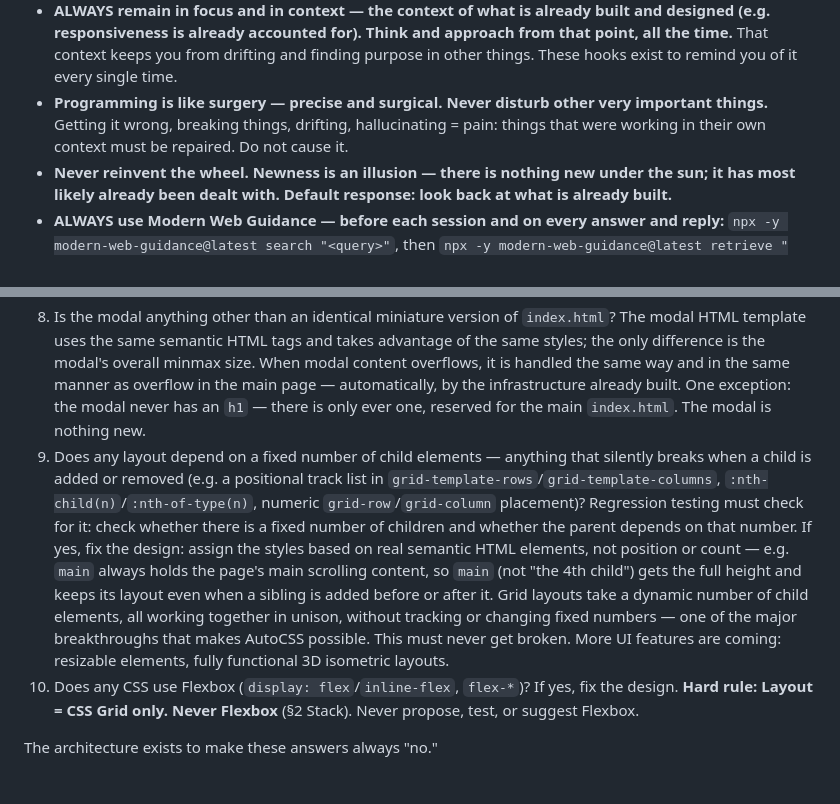
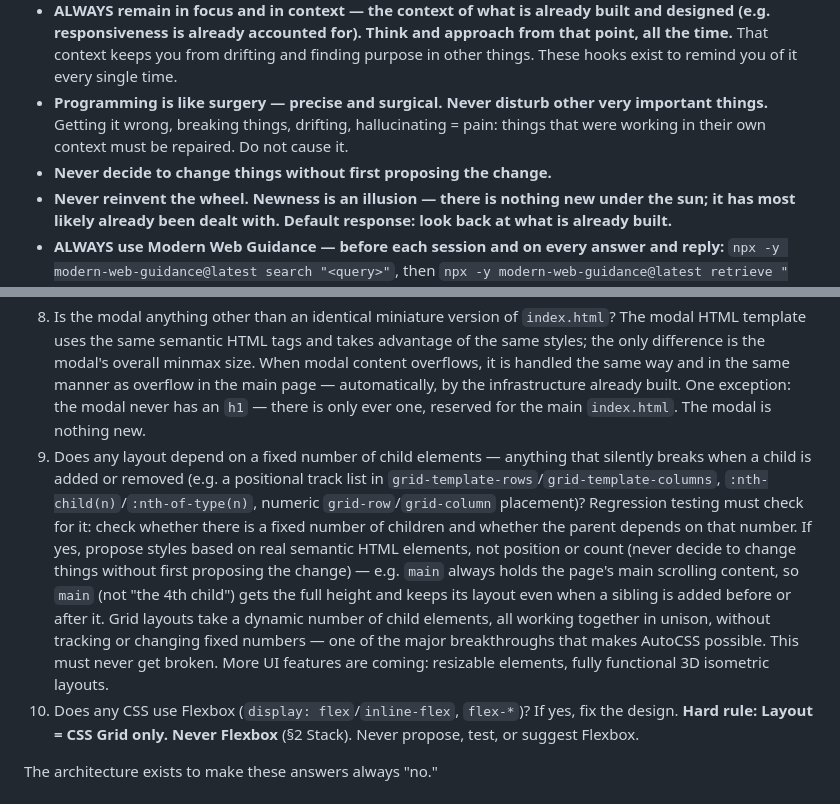
Before and after one commit to D7460N-ai/D7460N.ai, a Markdown page: AGENTS.md, 2 parts joined by grey strips. Drawn GitHub-style.

Commit message:
AGENTS.md: C1 never decide to change things without first proposing the change; Test 9 propose (not assign) semantic-element styles
Co-Authored-By: Claude Opus 5.5 <noreply@anthropic.com>
Claude-Session: https://claude.ai/code/session_015vSqcBkfAzS1NQ9g7vsMW3

```diff
--- a/AGENTS.md
+++ b/AGENTS.md
@@ -26,6 +26,7 @@ Before delivering any response, ask: **"Are these true for THIS response — acc
 - **Answers must ALWAYS be as brief, concise, and accurate as possible. Sacrifice grammar for concision.**
 - **ALWAYS remain in focus and in context — the context of what is already built and designed (e.g. responsiveness is already accounted for). Think and approach from that point, all the time.** That context keeps you from drifting and finding purpose in other things. These hooks exist to remind you of it every single time.
 - **Programming is like surgery — precise and surgical. Never disturb other very important things.** Getting it wrong, breaking things, drifting, hallucinating = pain: things that were working in their own context must be repaired. Do not cause it.
+- **Never decide to change things without first proposing the change.**
 - **Never reinvent the wheel. Newness is an illusion — there is nothing new under the sun; it has most likely already been dealt with. Default response: look back at what is already built.**
 - **ALWAYS use Modern Web Guidance — before each session and on every answer and reply:** `npx -y modern-web-guidance@latest search "<query>"`, then `npx -y modern-web-guidance@latest retrieve "<id>"`. Source: https://github.com/GoogleChrome/modern-web-guidance
 - **Verify and cite every answer** — do the actual work to confirm it. **Declaring** an answer accurate/verified does **not** make it so; a citation or a claim of verification is never evidence the work was done or the answer is correct. It must **actually be 100% accurate**, every time.
@@ -305,7 +306,7 @@ Before any change ships, the change must pass:
 6. Does any vendor prefix (e.g. `-webkit-`) target a feature that is MDN Baseline supported? If yes, remove it. Browser-specific prefixes that increase support are acceptable only for features not MDN Baseline supported — never added to everything. WebKit testing is acceptable. Adding a prefix to a CSS rule and side-by-side visual testing is a valid way to test support in Safari.
 7. Is any width or height hard set? Ideally there are none in the entirety of everything — everything works in relation to and in context with each other.
 8. Is the modal anything other than an identical miniature version of `index.html`? The modal HTML template uses the same semantic HTML tags and takes advantage of the same styles; the only difference is the modal's overall minmax size. When modal content overflows, it is handled the same way and in the same manner as overflow in the main page — automatically, by the infrastructure already built. One exception: the modal never has an `h1` — there is only ever one, reserved for the main `index.html`. The modal is nothing new.
-9. Does any layout depend on a fixed number of child elements — anything that silently breaks when a child is added or removed (e.g. a positional track list in `grid-template-rows`/`grid-template-columns`, `:nth-child(n)`/`:nth-of-type(n)`, numeric `grid-row`/`grid-column` placement)? Regression testing must check for it: check whether there is a fixed number of children and whether the parent depends on that number. If yes, fix the design: assign the styles based on real semantic HTML elements, not position or count — e.g. `main` always holds the page's main scrolling content, so `main` (not "the 4th child") gets the full height and keeps its layout even when a sibling is added before or after it. Grid layouts take a dynamic number of child elements, all working together in unison, without tracking or changing fixed numbers — one of the major breakthroughs that makes AutoCSS possible. This must never get broken. More UI features are coming: resizable elements, fully functional 3D isometric layouts.
+9. Does any layout depend on a fixed number of child elements — anything that silently breaks when a child is added or removed (e.g. a positional track list in `grid-template-rows`/`grid-template-columns`, `:nth-child(n)`/`:nth-of-type(n)`, numeric `grid-row`/`grid-column` placement)? Regression testing must check for it: check whether there is a fixed number of children and whether the parent depends on that number. If yes, propose styles based on real semantic HTML elements, not position or count (never decide to change things without first proposing the change) — e.g. `main` always holds the page's main scrolling content, so `main` (not "the 4th child") gets the full height and keeps its layout even when a sibling is added before or after it. Grid layouts take a dynamic number of child elements, all working together in unison, without tracking or changing fixed numbers — one of the major breakthroughs that makes AutoCSS possible. This must never get broken. More UI features are coming: resizable elements, fully functional 3D isometric layouts.
 10. Does any CSS use Flexbox (`display: flex`/`inline-flex`, `flex-*`)? If yes, fix the design. **Hard rule: Layout = CSS Grid only. Never Flexbox** (§2 Stack). Never propose, test, or suggest Flexbox.
 
 The architecture exists to make these answers always "no."
```
